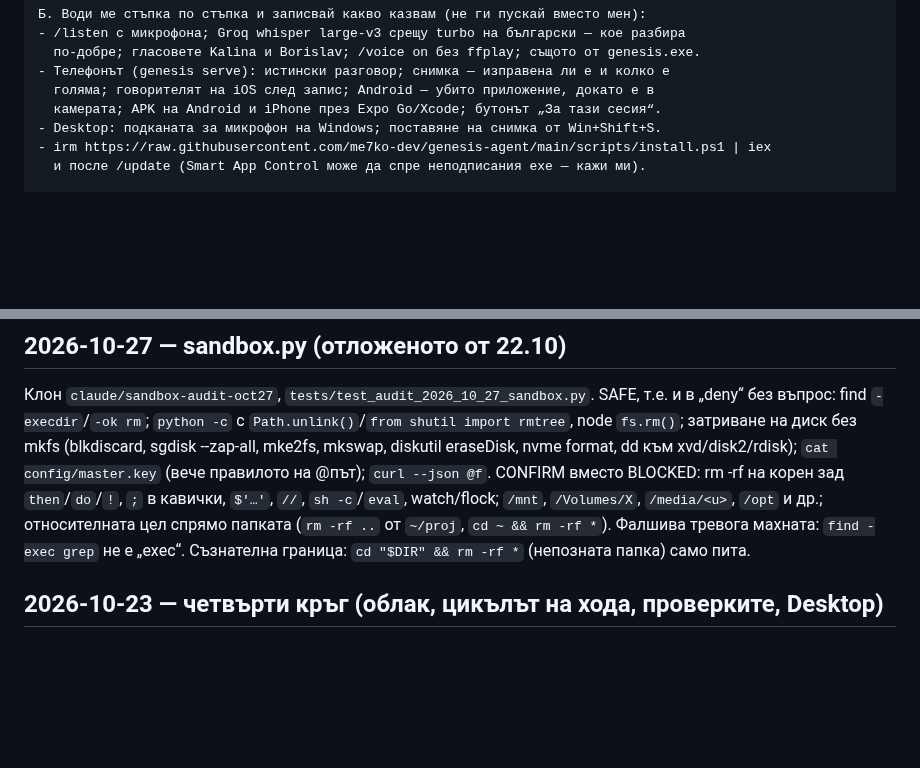
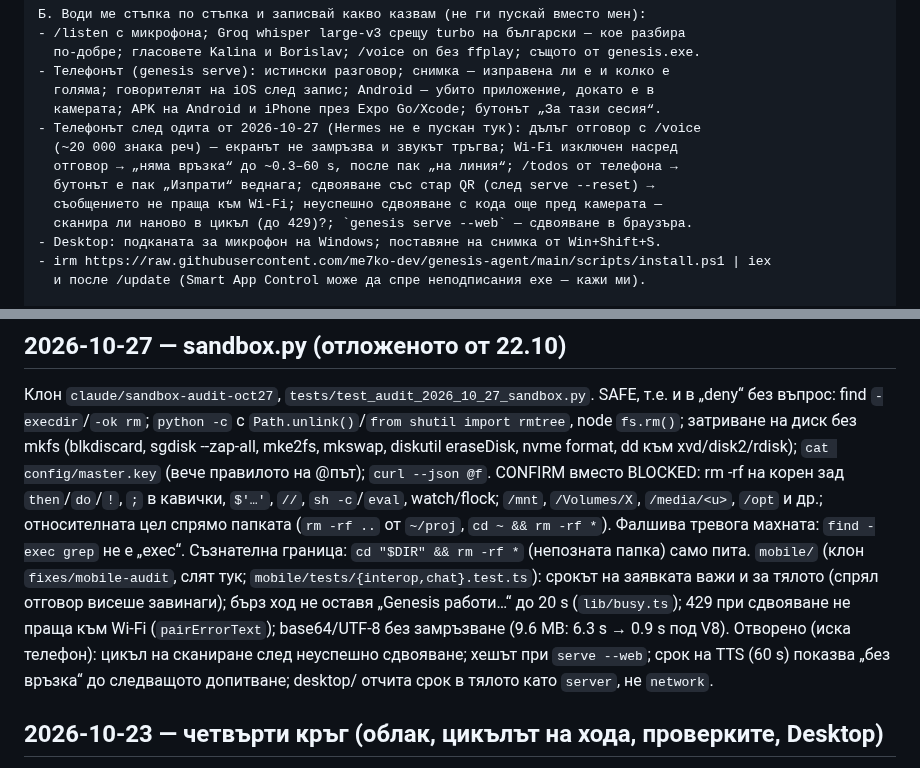
Before and after one commit to me7ko-dev/genesis-agent, a Markdown page: NEXT_STEPS.md, 2 parts joined by grey strips. Rendered like a GitHub page; blank space fills up the shorter version.

Commit message:
NEXT_STEPS: одитът на mobile/ (2026-10-27) и проверките му на телефона
Co-Authored-By: Claude Opus 5.5 <noreply@anthropic.com>
Claude-Session: https://claude.ai/code/session_015znrMJ6tyaDJ7BH3mmspK5

```diff
--- a/NEXT_STEPS.md
+++ b/NEXT_STEPS.md
@@ -48,6 +48,12 @@
 - Телефонът (genesis serve): истински разговор; снимка — изправена ли е и колко е
   голяма; говорителят на iOS след запис; Android — убито приложение, докато е в
   камерата; APK на Android и iPhone през Expo Go/Xcode; бутонът „За тази сесия“.
+- Телефонът след одита от 2026-10-27 (Hermes не е пускан тук): дълъг отговор с /voice
+  (~20 000 знака реч) — екранът не замръзва и звукът тръгва; Wi-Fi изключен насред
+  отговор → „няма връзка“ до ~0.3–60 s, после пак „на линия“; /todos от телефона →
+  бутонът е пак „Изпрати“ веднага; сдвояване със стар QR (след serve --reset) →
+  съобщението не праща към Wi-Fi; неуспешно сдвояване с кода още пред камерата —
+  сканира ли наново в цикъл (до 429)?; `genesis serve --web` — сдвояване в браузъра.
 - Desktop: подканата за микрофон на Windows; поставяне на снимка от Win+Shift+S.
 - irm https://raw.githubusercontent.com/me7ko-dev/genesis-agent/main/scripts/install.ps1 | iex
   и после /update (Smart App Control може да спре неподписания exe — кажи ми).
@@ -68,6 +74,13 @@ CONFIRM вместо BLOCKED: rm -rf на корен зад `then`/`do`/`!`, `;`
 относителната цел спрямо папката (`rm -rf ..` от `~/proj`, `cd ~ && rm -rf *`).
 Фалшива тревога махната: `find -exec grep` не е „exec“.
 Съзнателна граница: `cd "$DIR" && rm -rf *` (непозната папка) само пита.
+`mobile/` (клон `fixes/mobile-audit`, слят тук; `mobile/tests/{interop,chat}.test.ts`):
+срокът на заявката важи и за тялото (спрял отговор висеше завинаги); бърз ход не оставя
+„Genesis работи…“ до 20 s (`lib/busy.ts`); 429 при сдвояване не праща към Wi-Fi
+(`pairErrorText`); base64/UTF-8 без замръзване (9.6 MB: 6.3 s → 0.9 s под V8).
+Отворено (иска телефон): цикъл на сканиране след неуспешно сдвояване; хешът при
+`serve --web`; срок на TTS (60 s) показва „без връзка“ до следващото допитване;
+desktop/ отчита срок в тялото като `server`, не `network`.
 
 ## 2026-10-23 — четвърти кръг (облак, цикълът на хода, проверките, Desktop)
 
```
